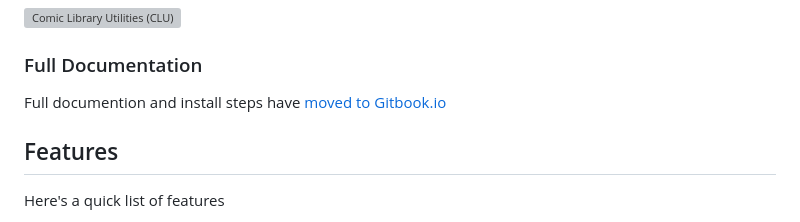
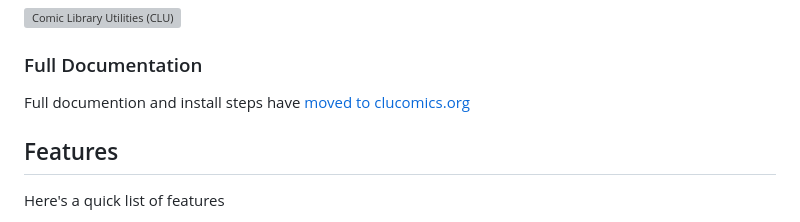
Before and after one commit to allaboutduncan/comic-utils, a Markdown page: README.md, the part around the change. Drawn GitHub-style; grey boxes are pictures that could not be loaded.

```diff
--- a/README.md
+++ b/README.md
@@ -20,7 +20,7 @@ The app is intended to allow users to manage their remote comic collections, per
 ![Comic Library Utilities (CLU)](/images/home_v1.png "Comic Library Utilities Homepage")
 
 ### Full Documentation
-Full documention and install steps have [moved to Gitbook.io](https://phillips-organization-6.gitbook.io/clu-comic-library-utilities/)
+Full documention and install steps have [moved to clucomics.org](https://clucomics.org)
 
 ## Features
 Here's a quick list of features
```
